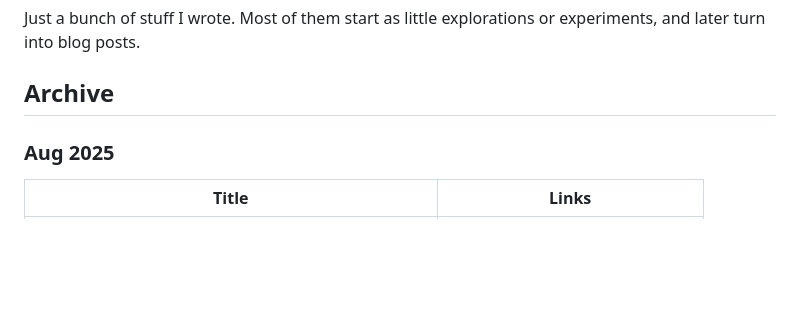
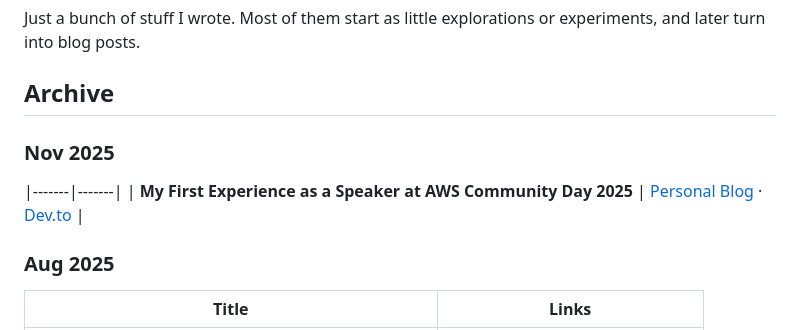
Before and after one commit to danielcristho/that-i-write, a Markdown page: README.md, the part around the change. GitHub-like rendering; blank space fills up the shorter version.

```diff
--- a/README.md
+++ b/README.md
@@ -3,6 +3,11 @@
 Just a bunch of stuff I wrote. Most of them start as little explorations or experiments, and later turn into blog posts.
 
 ## Archive
+
+### Nov 2025
+
+|-------|-------|
+| **My First Experience as a Speaker at AWS Community Day 2025** | [Personal Blog](https://danielcristho.site/blog/aws-community-day-first-experience) · [Dev.to](https://dev.to/danielcristho/my-first-experience-as-a-speaker-at-aws-community-day-2ki3) |
 
 ### Aug 2025
 | Title | Links |
```
Also changed, not shown: aws-community-day/README.md (added, +60 -0 lines).
